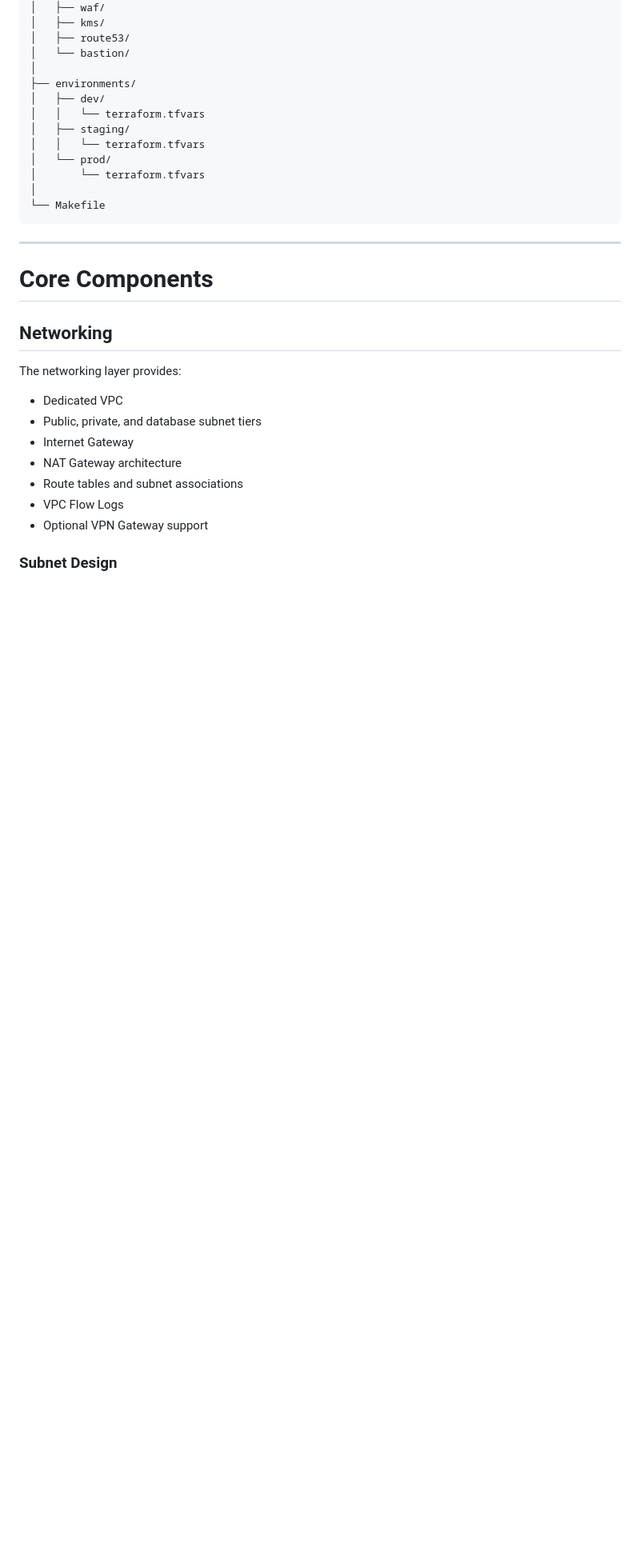
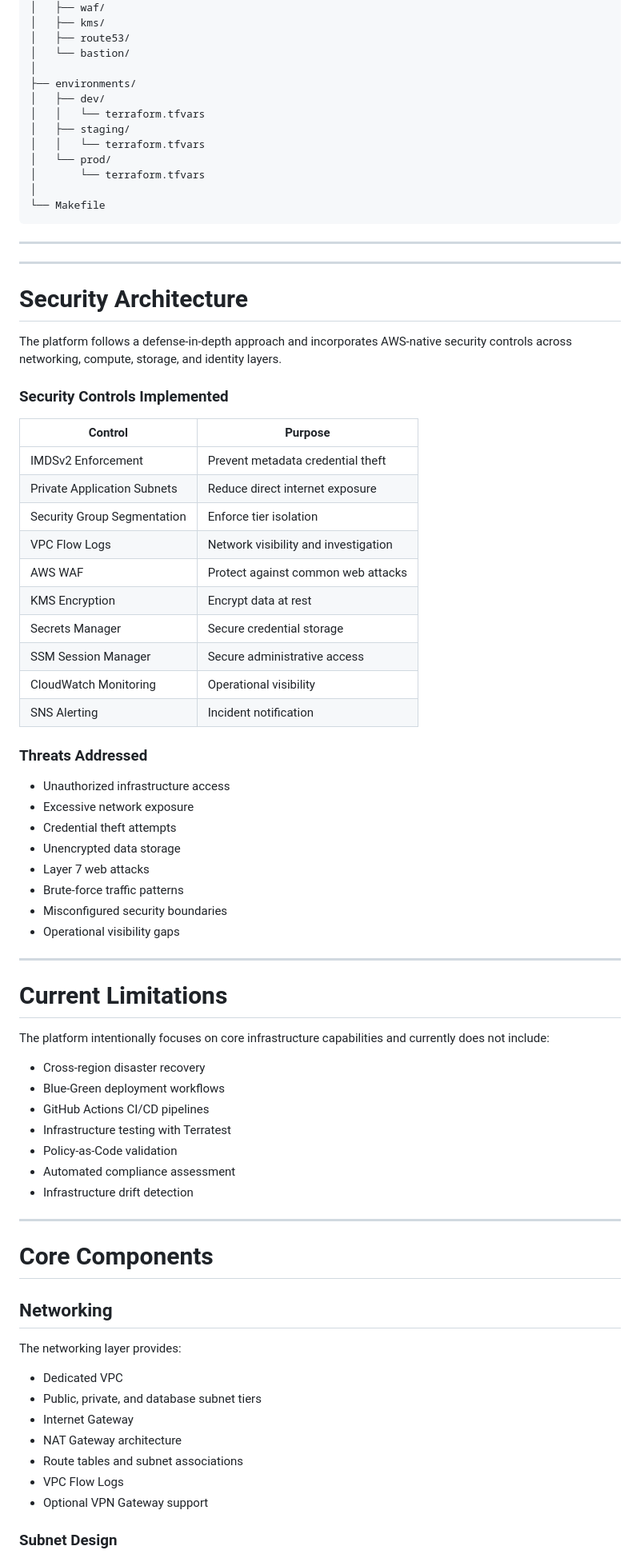
Before and after one commit to Debasish-87/ECIA, a Markdown page: README.md, the part around one of its changes. Shown at 80% size. GitHub-like rendering; blank space fills up the shorter version.

```diff
--- a/README.md
+++ b/README.md
@@ -88,6 +104,53 @@ ECIA/
 
 ---
 
+---
+
+# Security Architecture
+
+The platform follows a defense-in-depth approach and incorporates AWS-native security controls across networking, compute, storage, and identity layers.
+
+### Security Controls Implemented
+
+| Control                     | Purpose                              |
+| --------------------------- | ------------------------------------ |
+| IMDSv2 Enforcement          | Prevent metadata credential theft    |
+| Private Application Subnets | Reduce direct internet exposure      |
+| Security Group Segmentation | Enforce tier isolation               |
+| VPC Flow Logs               | Network visibility and investigation |
+| AWS WAF                     | Protect against common web attacks   |
+| KMS Encryption              | Encrypt data at rest                 |
+| Secrets Manager             | Secure credential storage            |
+| SSM Session Manager         | Secure administrative access         |
+| CloudWatch Monitoring       | Operational visibility               |
+| SNS Alerting                | Incident notification                |
+
+### Threats Addressed
+
+* Unauthorized infrastructure access
+* Excessive network exposure
+* Credential theft attempts
+* Unencrypted data storage
+* Layer 7 web attacks
+* Brute-force traffic patterns
+* Misconfigured security boundaries
+* Operational visibility gaps
+
+---
+
+# Current Limitations
+
+The platform intentionally focuses on core infrastructure capabilities and currently does not include:
+
+* Cross-region disaster recovery
+* Blue-Green deployment workflows
+* GitHub Actions CI/CD pipelines
+* Infrastructure testing with Terratest
+* Policy-as-Code validation
+* Automated compliance assessment
+* Infrastructure drift detection
+
+---
 # Core Components
 
 ## Networking
```
Also changed, not shown: other parts of README.md (+16 -0 lines).
